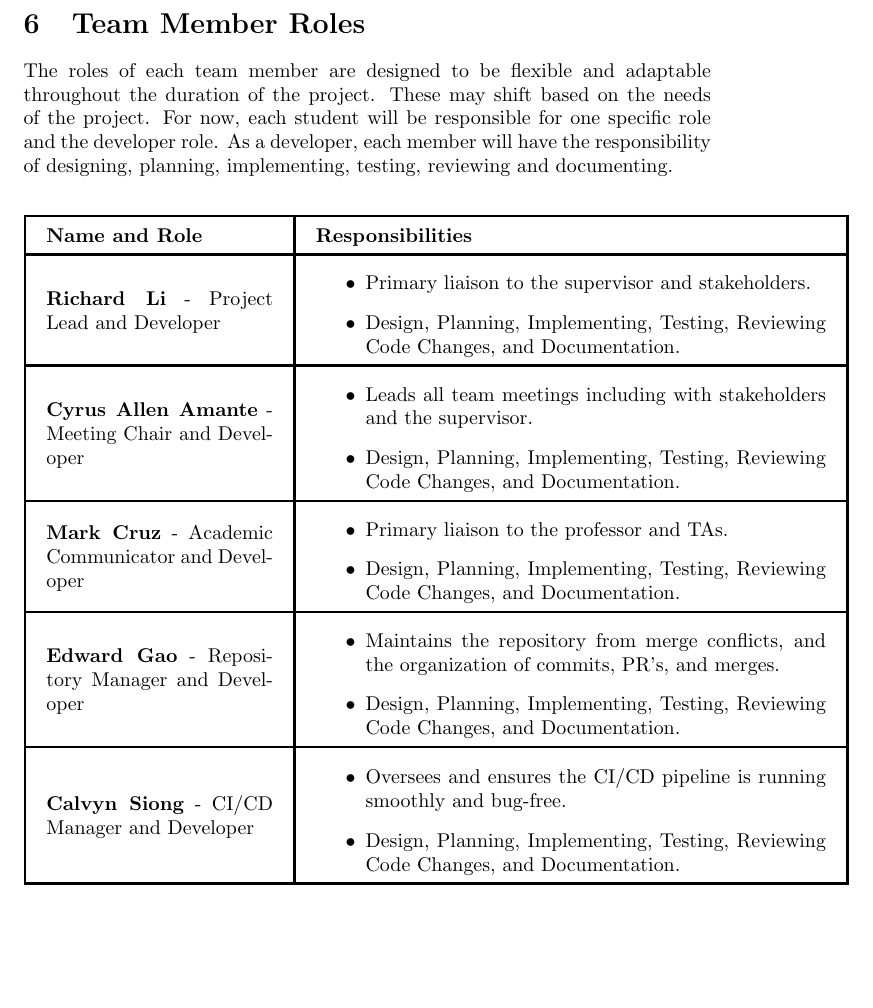
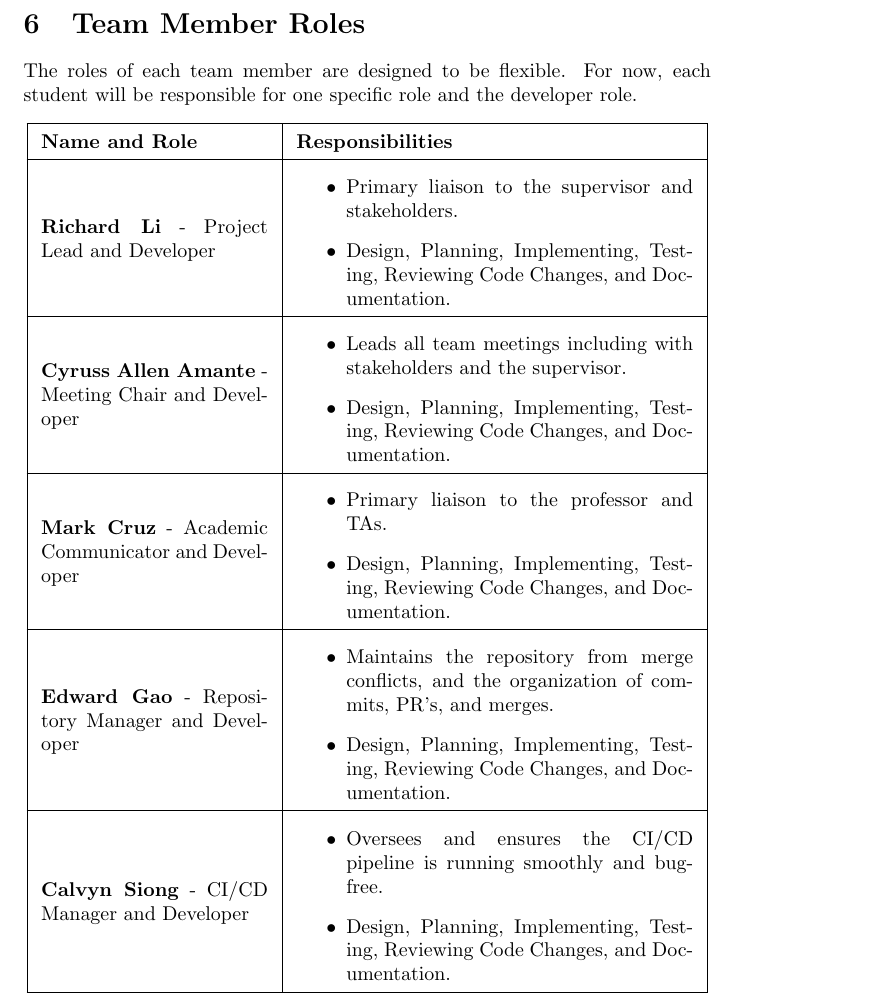
Before and after one commit to TPGEngine/tpg, a LaTeX document (docs/DevelopmentPlan/DevelopmentPlan.tex): part of page 3 of 11, cut so that both start at the same text, the shorter picture padded with empty space. Compiled offline with pdfLaTeX.

Commit message:
fixed formatting

```diff
--- a/docs/DevelopmentPlan/DevelopmentPlan.tex
+++ b/docs/DevelopmentPlan/DevelopmentPlan.tex
@@ -74,12 +74,13 @@ The team’s official communication will take place in the “TPG Capstone” Di
 \noindent For formal conversation with the stakeholders and the project’s supervisor, all communications will take place in the “TPG Capstone” Microsoft Teams channel or via email if necessary.
 
 \section{Team Member Roles}
-The roles of each team member are designed to be flexible and adaptable throughout the duration of the project. These may shift based on the needs of the project. For now, each student will be responsible for one specific role and the developer role. As a developer, each member will have the responsibility of designing, planning, implementing, testing, reviewing and documenting.
+The roles of each team member are designed to be flexible. For now, each student will be responsible for one specific role and the developer role.
+% The roles of each team member are designed to be flexible and adaptable throughout the duration of the project. These may shift based on the needs of the project. For now, each student will be responsible for one specific role and the developer role. As a developer, each member will have the responsibility of designing, planning, implementing, testing, reviewing and documenting.
 \begin{center}
-  \setlength{\arrayrulewidth}{0.5mm}
-  \setlength{\tabcolsep}{10pt}
+  \setlength{\arrayrulewidth}{0.1mm}
+  \setlength{\tabcolsep}{7pt}
   \renewcommand{\arraystretch}{1.5}
-  \begin{tabular}{ | m{4cm} | m{9cm} | }
+  \begin{tabular}{ | m{4cm} | m{7cm} | }
     \hline
       \textbf{Name and Role} & \textbf{Responsibilities} \\
       \hline
@@ -88,7 +89,7 @@ The roles of each team member are designed to be flexible and adaptable througho
       \item Design, Planning, Implementing, Testing, Reviewing Code Changes, and Documentation.
     \end{itemize}\\
       \hline
-        \textbf{Cyrus Allen Amante} - Meeting Chair and Developer & \begin{itemize}
+        \textbf{Cyruss Allen Amante} - Meeting Chair and Developer & \begin{itemize}
       \item Leads all team meetings including with stakeholders and the supervisor.
       \item Design, Planning, Implementing, Testing, Reviewing Code Changes, and Documentation.
     \end{itemize}\\
```
